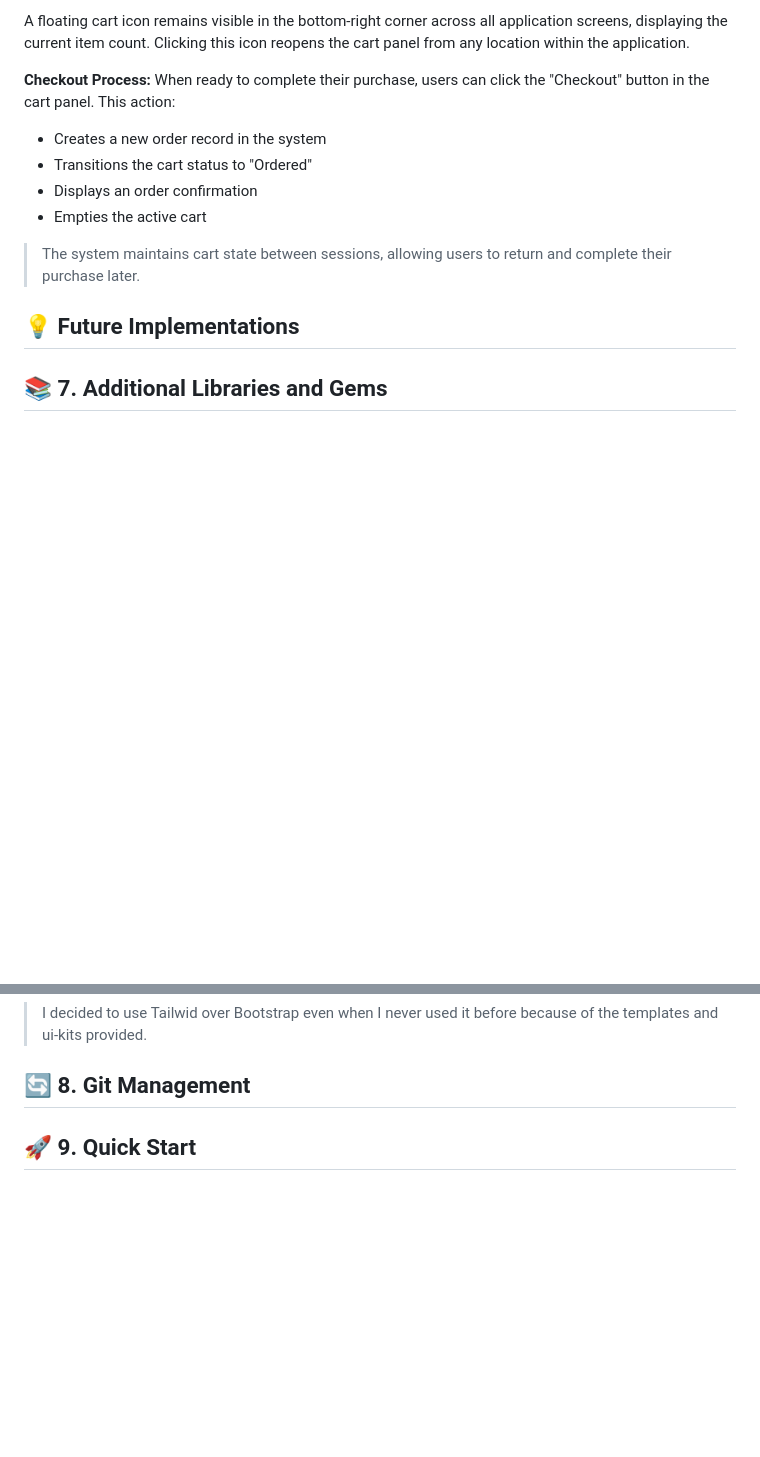
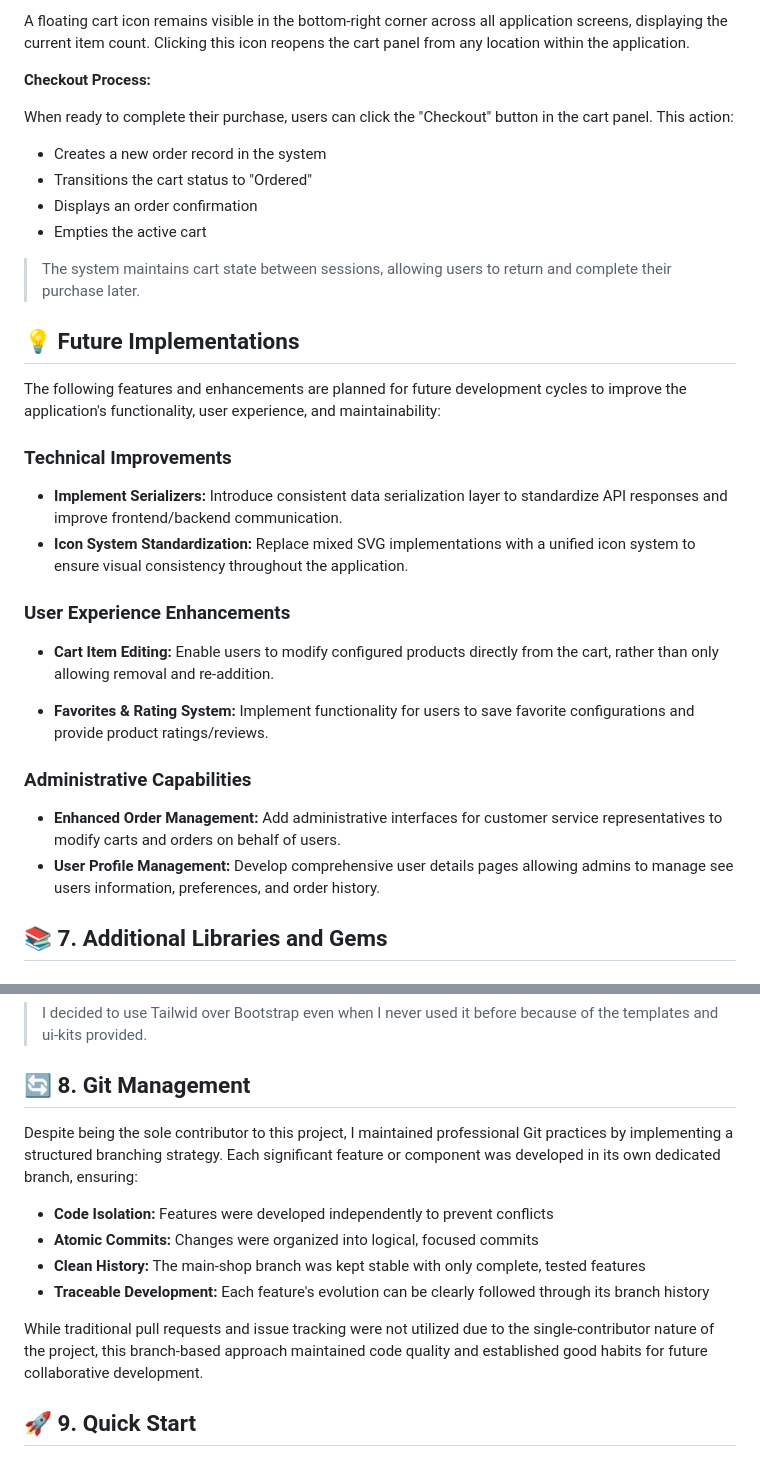
Before and after one commit to phernama21/bicycle-shop, a Markdown page: README.md, 2 parts joined by grey strips. GitHub-like rendering; blank space fills up the shorter version.

Commit message:
Writing the readme v3

```diff
--- a/README.md
+++ b/README.md
@@ -266,6 +266,7 @@ Another important feature is the shopping cart. Upon completing product customiz
 A floating cart icon remains visible in the bottom-right corner across all application screens, displaying the current item count. Clicking this icon reopens the cart panel from any location within the application.
 
 **Checkout Process:**
+
 When ready to complete their purchase, users can click the "Checkout" button in the cart panel. This action:
 
 - Creates a new order record in the system
@@ -276,6 +277,24 @@ When ready to complete their purchase, users can click the "Checkout" button in
 > The system maintains cart state between sessions, allowing users to return and complete their purchase later.
 
 ## 💡 Future Implementations
+
+The following features and enhancements are planned for future development cycles to improve the application's functionality, user experience, and maintainability:
+
+### Technical Improvements
+
+- **Implement Serializers:** Introduce consistent data serialization layer to standardize API responses and improve frontend/backend communication.
+- **Icon System Standardization:** Replace mixed SVG implementations with a unified icon system to ensure visual consistency throughout the application.
+
+### User Experience Enhancements
+
+- **Cart Item Editing:** Enable users to modify configured products directly from the cart, rather than only allowing removal and re-addition.
+
+- **Favorites & Rating System:** Implement functionality for users to save favorite configurations and provide product ratings/reviews.
+
+### Administrative Capabilities
+
+- **Enhanced Order Management:** Add administrative interfaces for customer service representatives to modify carts and orders on behalf of users.
+- **User Profile Management:** Develop comprehensive user details pages allowing admins to manage see users information, preferences, and order history.
 
 ## 📚 7. Additional Libraries and Gems
 ### Backend
@@ -288,6 +307,14 @@ When ready to complete their purchase, users can click the "Checkout" button in
 > I decided to use Tailwid over Bootstrap even when I never used it before because of the templates and ui-kits provided.
 
 ## 🔄 8. Git Management
+Despite being the sole contributor to this project, I maintained professional Git practices by implementing a structured branching strategy. Each significant feature or component was developed in its own dedicated branch, ensuring:
+
+- **Code Isolation:** Features were developed independently to prevent conflicts
+- **Atomic Commits:** Changes were organized into logical, focused commits
+- **Clean History:** The main-shop branch was kept stable with only complete, tested features
+- **Traceable Development:** Each feature's evolution can be clearly followed through its branch history
+
+While traditional pull requests and issue tracking were not utilized due to the single-contributor nature of the project, this branch-based approach maintained code quality and established good habits for future collaborative development.
 
 ## 🚀 9. Quick Start
 
```
Also changed, not shown: other parts of README.md (+2 -2 lines).
